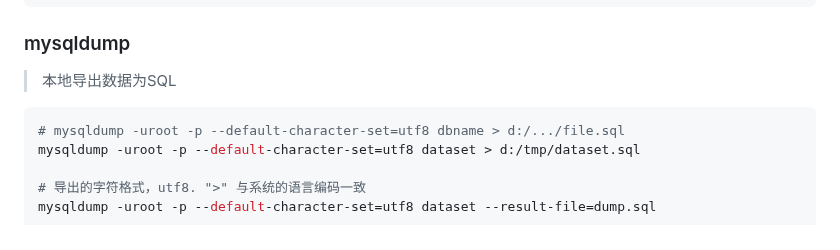
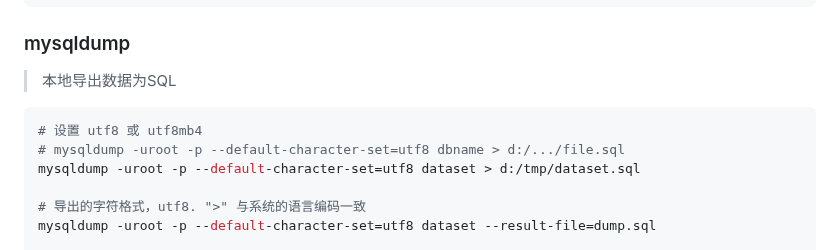
Before and after one commit to conero/lang, a Markdown page: src/database/MySQL.md, the part around the change. Drawn GitHub-style.

````diff
--- a/src/database/MySQL.md
+++ b/src/database/MySQL.md
@@ -1618,6 +1618,7 @@ mysqldump <oldDbname> -u root -p<password> --add-drop-table | mysql <toNewDb> -u
 > 本地导出数据为SQL
 
 ```powershell
+# 设置 utf8 或 utf8mb4
 # mysqldump -uroot -p --default-character-set=utf8 dbname > d:/.../file.sql
 mysqldump -uroot -p --default-character-set=utf8 dataset > d:/tmp/dataset.sql
 
````
Also changed, not shown: src/database/Database.md (+43 -0 lines), src/software/vcs.md (+15 -0 lines).
